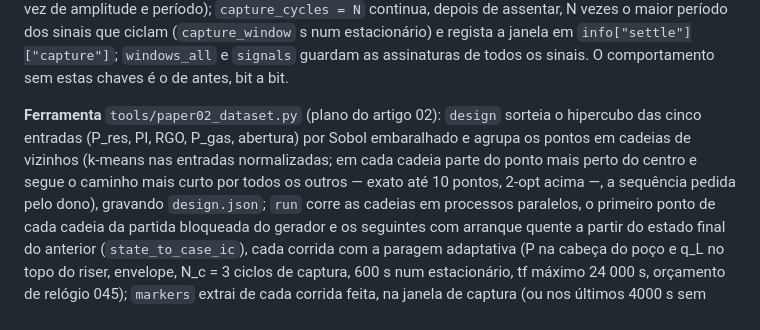
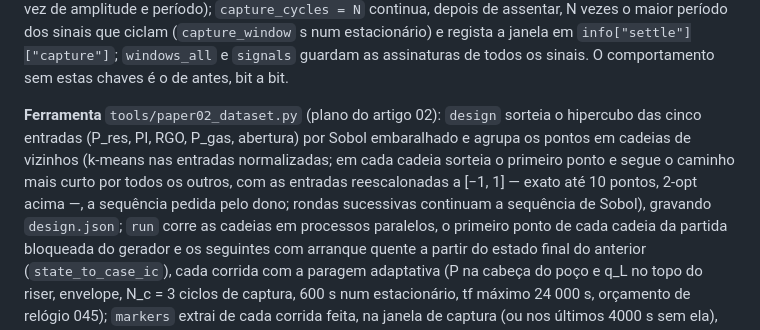
Before and after one commit to Jaimenms/dsc-ufrj, a Markdown page: docs/issues/061-paragem-adaptativa-com-captura-de-ciclos.md, the part around the change. Drawn GitHub-style.

```diff
--- a/docs/issues/061-paragem-adaptativa-com-captura-de-ciclos.md
+++ b/docs/issues/061-paragem-adaptativa-com-captura-de-ciclos.md
@@ -27,8 +27,9 @@ período); `capture_cycles = N` continua, depois de assentar, N vezes o maior pe
 
 **Ferramenta** `tools/paper02_dataset.py` (plano do artigo 02): `design` sorteia o hipercubo das cinco entradas
 (P_res, PI, RGO, P_gas, abertura) por Sobol embaralhado e agrupa os pontos em cadeias de vizinhos (k-means nas
-entradas normalizadas; em cada cadeia parte do ponto mais perto do centro e segue o caminho mais curto por todos os
-outros — exato até 10 pontos, 2-opt acima —, a sequência pedida pelo dono), gravando `design.json`; `run` corre as cadeias em
+entradas normalizadas; em cada cadeia sorteia o primeiro ponto e segue o caminho mais curto por todos os outros, com as
+entradas reescalonadas a [−1, 1] — exato até 10 pontos, 2-opt acima —, a sequência pedida pelo dono; rondas
+sucessivas continuam a sequência de Sobol), gravando `design.json`; `run` corre as cadeias em
 processos paralelos, o primeiro ponto de cada cadeia da partida bloqueada do gerador e os seguintes com arranque
 quente a partir do estado final do anterior (`state_to_case_ic`), cada corrida com a paragem adaptativa (P na
 cabeça do poço e q_L no topo do riser, envelope, N_c = 3 ciclos de captura, 600 s num estacionário, tf máximo
```
Also changed, not shown: papers/02-gas-lift-surrogate-optimization/PLAN.md (+3 -3 lines).
